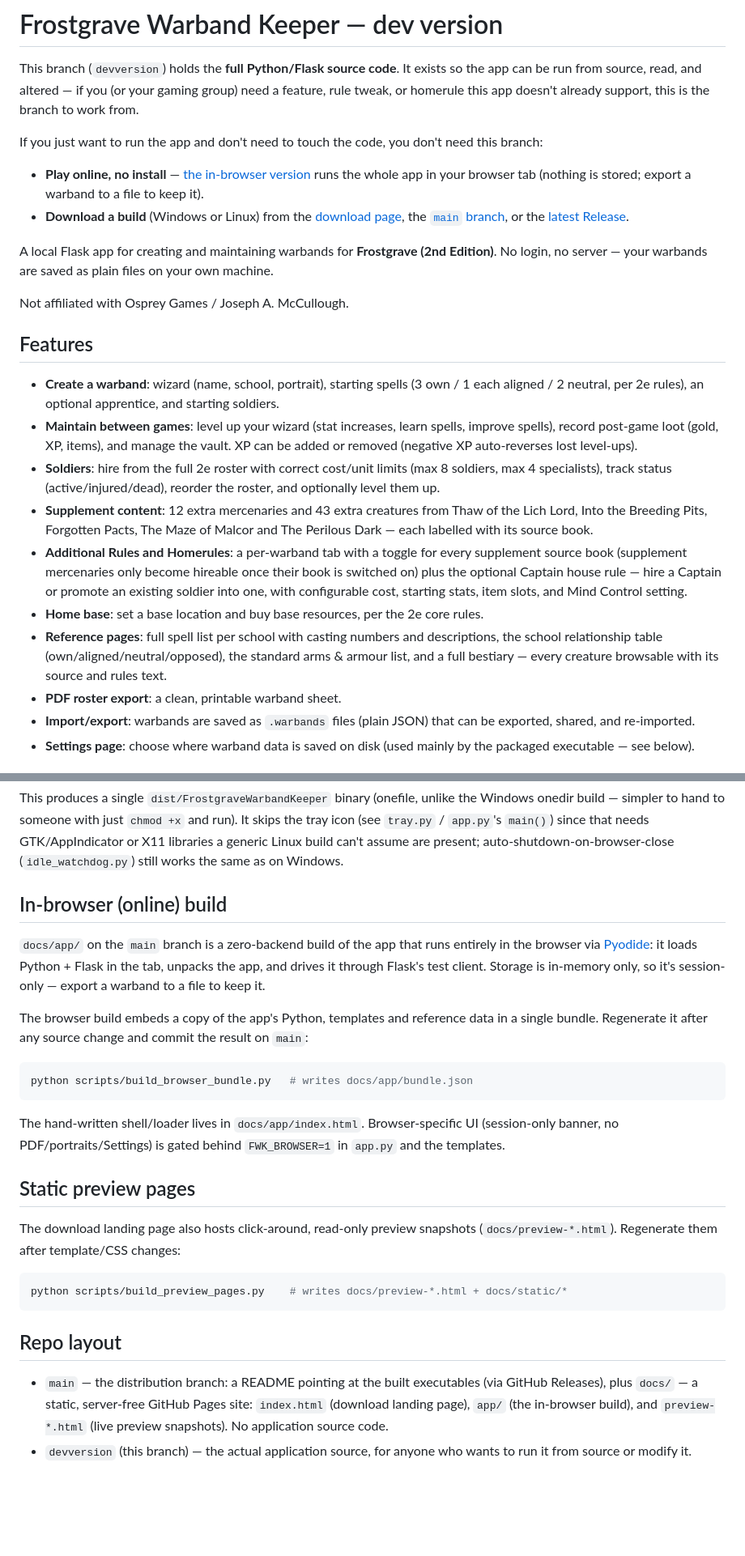
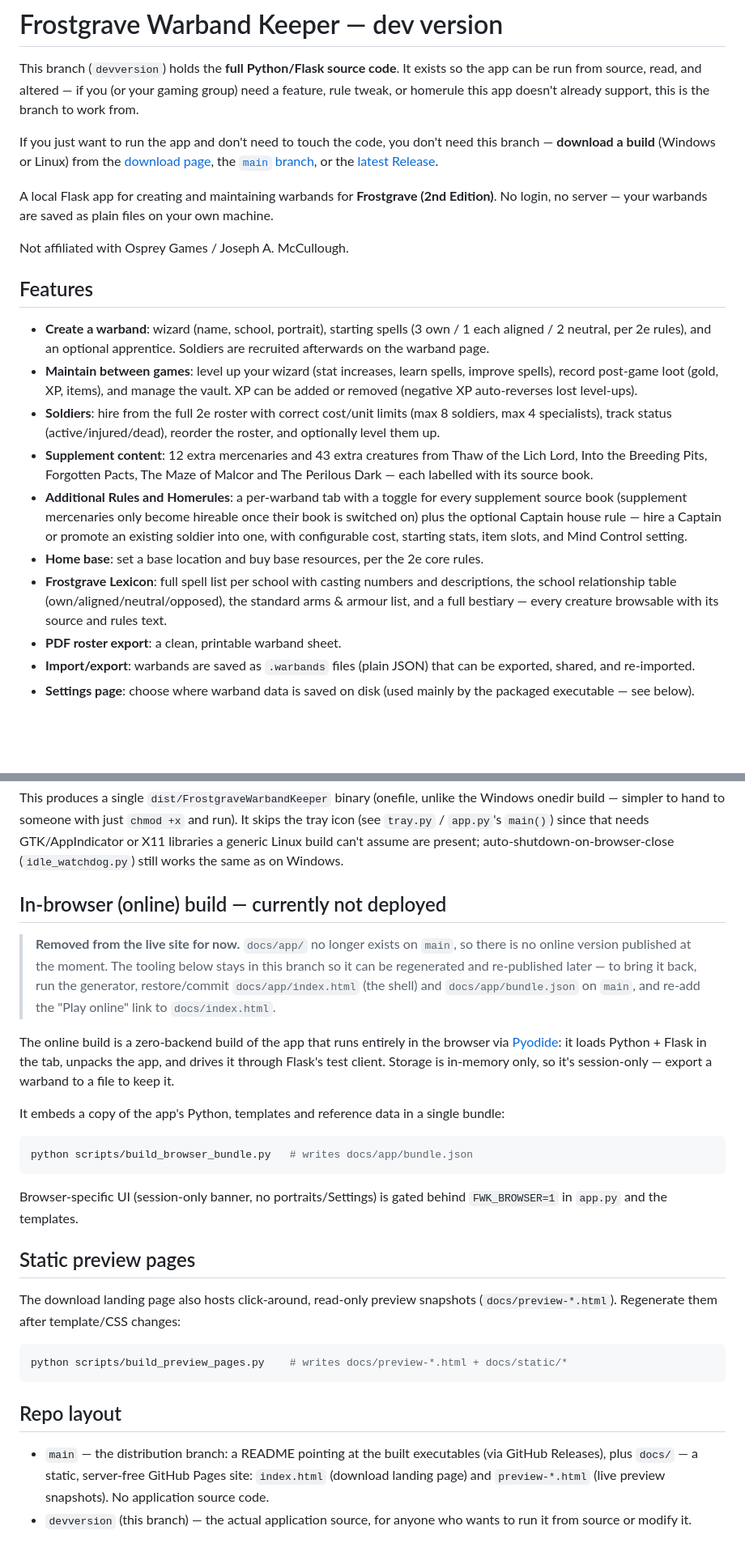
Before and after one commit to TheRealDeltrex/FrostgraveWarbandKeeper, a Markdown page: README.md, 2 parts joined by grey strips. Shown at 81% size. GitHub-like rendering; blank space fills up the shorter version.

Commit message:
README: reflect online version removed; keep build tooling docs
Drop the "Play online" pointer, mark the in-browser build section as
currently not deployed (with how-to-restore notes), fix the stale
"starting soldiers" creation line, and rename Reference to Frostgrave
Lexicon. No code change — the FWK_BROWSER gating and bundle generator stay.

Co-Authored-By: Claude Opus 4.8 <noreply@anthropic.com>

````diff
--- a/README.md
+++ b/README.md
@@ -4,13 +4,10 @@ This branch (`devversion`) holds the **full Python/Flask source code**. It exist
 run from source, read, and altered — if you (or your gaming group) need a feature, rule tweak, or
 homerule this app doesn't already support, this is the branch to work from.
 
-If you just want to run the app and don't need to touch the code, you don't need this branch:
-
-- **Play online, no install** — [the in-browser version](https://therealdeltrex.github.io/FrostgraveWarbandKeeper/app/)
-  runs the whole app in your browser tab (nothing is stored; export a warband to a file to keep it).
-- **Download a build** (Windows or Linux) from the
-  [download page](https://therealdeltrex.github.io/FrostgraveWarbandKeeper/), the
-  [`main` branch](../../tree/main), or the [latest Release](../../releases/latest).
+If you just want to run the app and don't need to touch the code, you don't need this branch —
+**download a build** (Windows or Linux) from the
+[download page](https://therealdeltrex.github.io/FrostgraveWarbandKeeper/), the
+[`main` branch](../../tree/main), or the [latest Release](../../releases/latest).
 
 A local Flask app for creating and maintaining warbands for **Frostgrave (2nd Edition)**. No login, no server — your warbands are saved as plain files on your own machine.
 
@@ -18,13 +15,13 @@ Not affiliated with Osprey Games / Joseph A. McCullough.
 
 ## Features
 
-- **Create a warband**: wizard (name, school, portrait), starting spells (3 own / 1 each aligned / 2 neutral, per 2e rules), an optional apprentice, and starting soldiers.
+- **Create a warband**: wizard (name, school, portrait), starting spells (3 own / 1 each aligned / 2 neutral, per 2e rules), and an optional apprentice. Soldiers are recruited afterwards on the warband page.
 - **Maintain between games**: level up your wizard (stat increases, learn spells, improve spells), record post-game loot (gold, XP, items), and manage the vault. XP can be added or removed (negative XP auto-reverses lost level-ups).
 - **Soldiers**: hire from the full 2e roster with correct cost/unit limits (max 8 soldiers, max 4 specialists), track status (active/injured/dead), reorder the roster, and optionally level them up.
 - **Supplement content**: 12 extra mercenaries and 43 extra creatures from Thaw of the Lich Lord, Into the Breeding Pits, Forgotten Pacts, The Maze of Malcor and The Perilous Dark — each labelled with its source book.
 - **Additional Rules and Homerules**: a per-warband tab with a toggle for every supplement source book (supplement mercenaries only become hireable once their book is switched on) plus the optional Captain house rule — hire a Captain or promote an existing soldier into one, with configurable cost, starting stats, item slots, and Mind Control setting.
 - **Home base**: set a base location and buy base resources, per the 2e core rules.
-- **Reference pages**: full spell list per school with casting numbers and descriptions, the school relationship table (own/aligned/neutral/opposed), the standard arms & armour list, and a full bestiary — every creature browsable with its source and rules text.
+- **Frostgrave Lexicon**: full spell list per school with casting numbers and descriptions, the school relationship table (own/aligned/neutral/opposed), the standard arms & armour list, and a full bestiary — every creature browsable with its source and rules text.
 - **PDF roster export**: a clean, printable warband sheet.
 - **Import/export**: warbands are saved as `.warbands` files (plain JSON) that can be exported, shared, and re-imported.
 - **Settings page**: choose where warband data is saved on disk (used mainly by the packaged executable — see below).
@@ -68,22 +65,27 @@ build — simpler to hand to someone with just `chmod +x` and run). It skips the
 Linux build can't assume are present; auto-shutdown-on-browser-close (`idle_watchdog.py`) still
 works the same as on Windows.
 
-## In-browser (online) build
+## In-browser (online) build — currently not deployed
 
-`docs/app/` on the `main` branch is a zero-backend build of the app that runs entirely in the
-browser via [Pyodide](https://pyodide.org/): it loads Python + Flask in the tab, unpacks the app,
-and drives it through Flask's test client. Storage is in-memory only, so it's session-only —
-export a warband to a file to keep it.
+> **Removed from the live site for now.** `docs/app/` no longer exists on `main`, so there is no
+> online version published at the moment. The tooling below stays in this branch so it can be
+> regenerated and re-published later — to bring it back, run the generator, restore/commit
+> `docs/app/index.html` (the shell) and `docs/app/bundle.json` on `main`, and re-add the
+> "Play online" link to `docs/index.html`.
 
-The browser build embeds a copy of the app's Python, templates and reference data in a single
-bundle. Regenerate it after any source change and commit the result on `main`:
+The online build is a zero-backend build of the app that runs entirely in the browser via
+[Pyodide](https://pyodide.org/): it loads Python + Flask in the tab, unpacks the app, and drives it
+through Flask's test client. Storage is in-memory only, so it's session-only — export a warband to a
+file to keep it.
+
+It embeds a copy of the app's Python, templates and reference data in a single bundle:
 
 ```bash
 python scripts/build_browser_bundle.py   # writes docs/app/bundle.json
 ```
 
-The hand-written shell/loader lives in `docs/app/index.html`. Browser-specific UI (session-only
-banner, no PDF/portraits/Settings) is gated behind `FWK_BROWSER=1` in `app.py` and the templates.
+Browser-specific UI (session-only banner, no portraits/Settings) is gated behind `FWK_BROWSER=1` in
+`app.py` and the templates.
 
 ## Static preview pages
 
@@ -98,7 +100,6 @@ python scripts/build_preview_pages.py    # writes docs/preview-*.html + docs/sta
 
 - `main` — the distribution branch: a README pointing at the built executables (via GitHub
   Releases), plus `docs/` — a static, server-free GitHub Pages site: `index.html` (download
-  landing page), `app/` (the in-browser build), and `preview-*.html` (live preview snapshots).
-  No application source code.
+  landing page) and `preview-*.html` (live preview snapshots). No application source code.
 - `devversion` (this branch) — the actual application source, for anyone who wants to run it from
   source or modify it.
````
